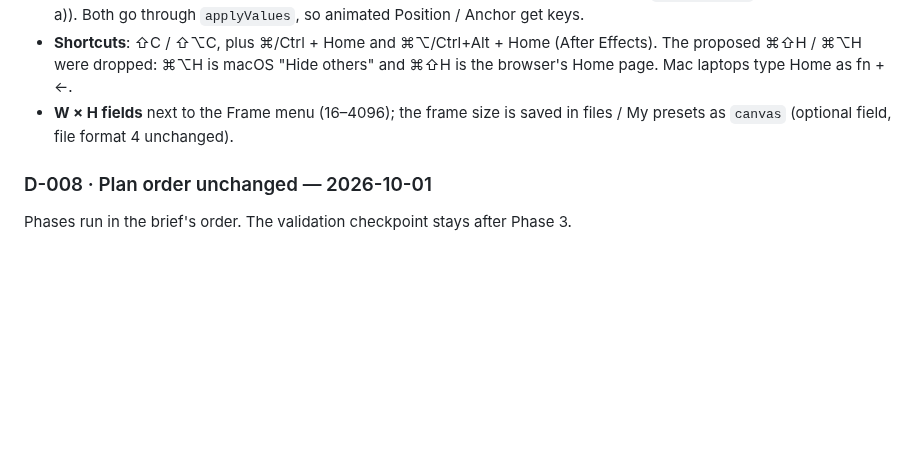
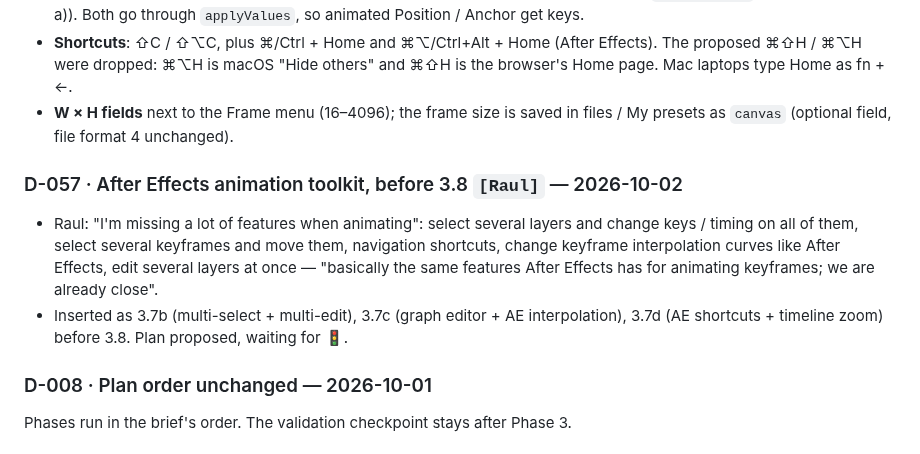
Before and after one commit to Raulito01/eldr, a Markdown page: DECISIONS.md, the part around the change. GitHub-like rendering; blank space fills up the shorter version.

Commit message:
docs: 3.7 approved; AE animation toolkit requested (D-057)
Co-Authored-By: Claude Opus 5.5 <noreply@anthropic.com>
Claude-Session: https://claude.ai/code/session_01FzdHrYD2rCUDnjduviVyVp

```diff
--- a/DECISIONS.md
+++ b/DECISIONS.md
@@ -319,6 +319,10 @@ All slider maxima doubled (negative minima too, e.g. Rotation ±720°, X/Y ±512
 - **Shortcuts**: ⇧C / ⇧⌥C, plus ⌘/Ctrl + Home and ⌘⌥/Ctrl+Alt + Home (After Effects). The proposed ⌘⇧H / ⌘⌥H were dropped: ⌘⌥H is macOS "Hide others" and ⌘⇧H is the browser's Home page. Mac laptops type Home as fn + ←.
 - **W × H fields** next to the Frame menu (16–4096); the frame size is saved in files / My presets as `canvas` (optional field, file format 4 unchanged).
 
+### D-057 · After Effects animation toolkit, before 3.8 `[Raul]` — 2026-10-02
+- Raul: "I'm missing a lot of features when animating": select several layers and change keys / timing on all of them, select several keyframes and move them, navigation shortcuts, change keyframe interpolation curves like After Effects, edit several layers at once — "basically the same features After Effects has for animating keyframes; we are already close".
+- Inserted as 3.7b (multi-select + multi-edit), 3.7c (graph editor + AE interpolation), 3.7d (AE shortcuts + timeline zoom) before 3.8. Plan proposed, waiting for 🚦.
+
 ### D-008 · Plan order unchanged — 2026-10-01
 Phases run in the brief's order. The validation checkpoint stays after Phase 3.
 
```
Also changed, not shown: PROGRESS.md (+3 -2 lines).
